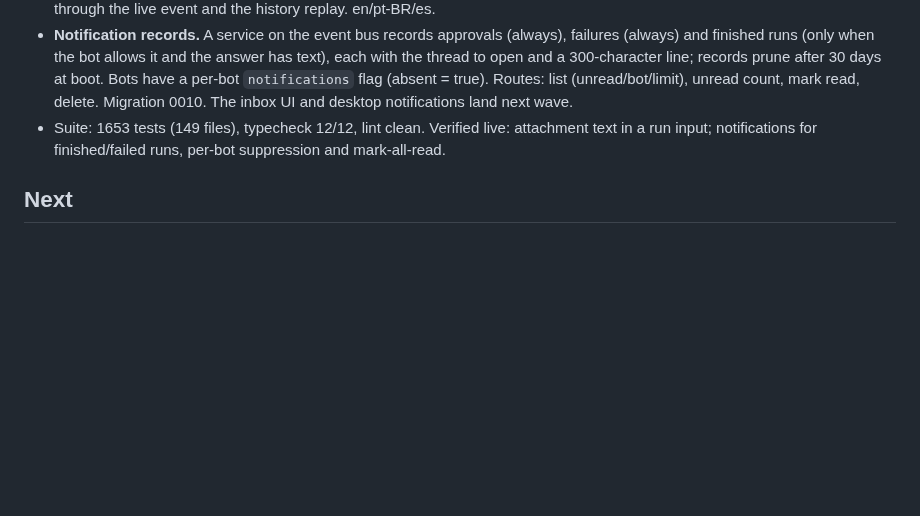
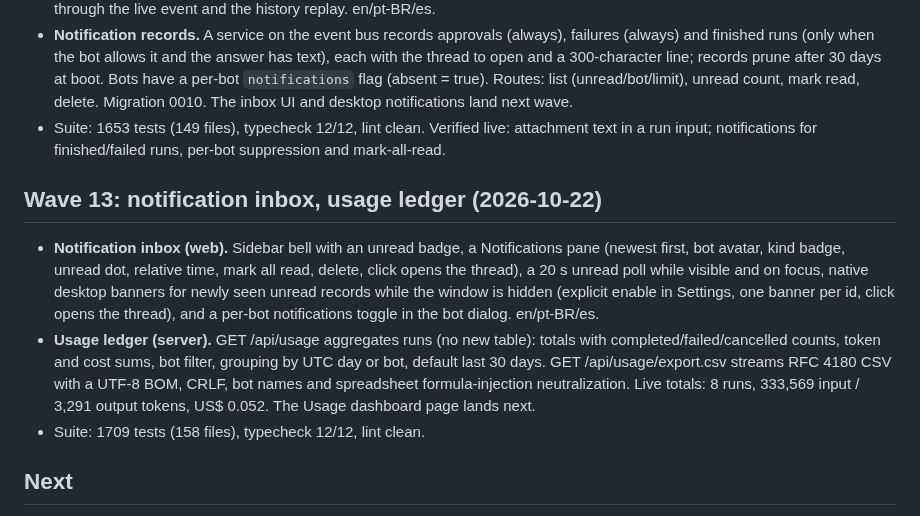
Before and after one commit to guhcostan/brot, a Markdown page: docs/STATUS.md, the part around the change. Rendered like a GitHub page; blank space fills up the shorter version.

Commit message:
docs: wave 13 status (notification inbox, usage ledger)

```diff
--- a/docs/STATUS.md
+++ b/docs/STATUS.md
@@ -176,6 +176,20 @@ mapped in `docs/MAUSBOT-PARITY.md` (34 bots / 7 teams, 33 bots with a browser an
 - Suite: 1653 tests (149 files), typecheck 12/12, lint clean. Verified live: attachment text in a run
   input; notifications for finished/failed runs, per-bot suppression and mark-all-read.
 
+## Wave 13: notification inbox, usage ledger (2026-10-22)
+
+- **Notification inbox (web).** Sidebar bell with an unread badge, a Notifications pane (newest first,
+  bot avatar, kind badge, unread dot, relative time, mark all read, delete, click opens the thread), a
+  20 s unread poll while visible and on focus, native desktop banners for newly seen unread records while
+  the window is hidden (explicit enable in Settings, one banner per id, click opens the thread), and a
+  per-bot notifications toggle in the bot dialog. en/pt-BR/es.
+- **Usage ledger (server).** GET /api/usage aggregates runs (no new table): totals with
+  completed/failed/cancelled counts, token and cost sums, bot filter, grouping by UTC day or bot, default
+  last 30 days. GET /api/usage/export.csv streams RFC 4180 CSV with a UTF-8 BOM, CRLF, bot names and
+  spreadsheet formula-injection neutralization. Live totals: 8 runs, 333,569 input / 3,291 output tokens,
+  US$ 0.052. The Usage dashboard page lands next.
+- Suite: 1709 tests (158 files), typecheck 12/12, lint clean.
+
 ## Next
 
 1. Re-run the eval suite on a live model once OpenCode Go has quota (`apps/evals`, `--base` to the server), including B8 and C; the 2026-10-20 results predate the read auto-allow and the fixes above.
```
Also changed, not shown: docs/MAUSBOT-PARITY.md (+2 -2 lines).
